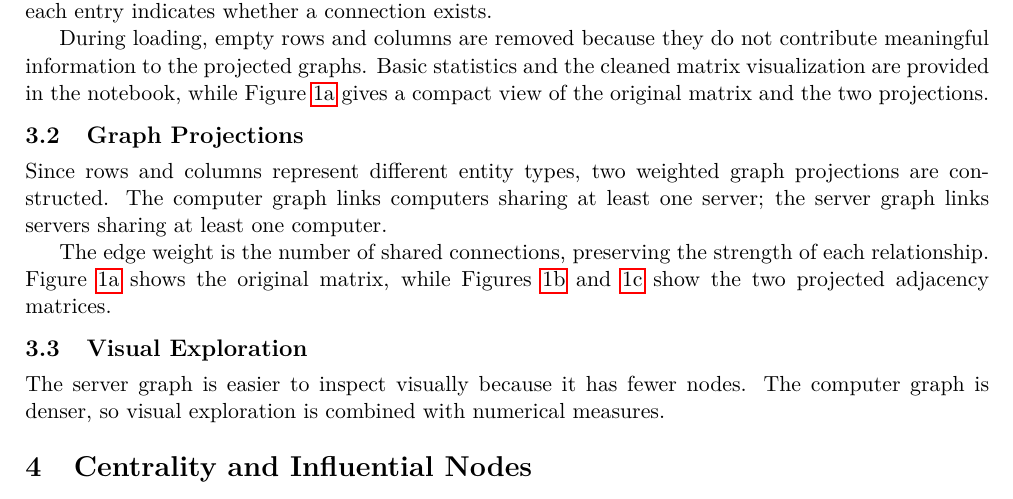
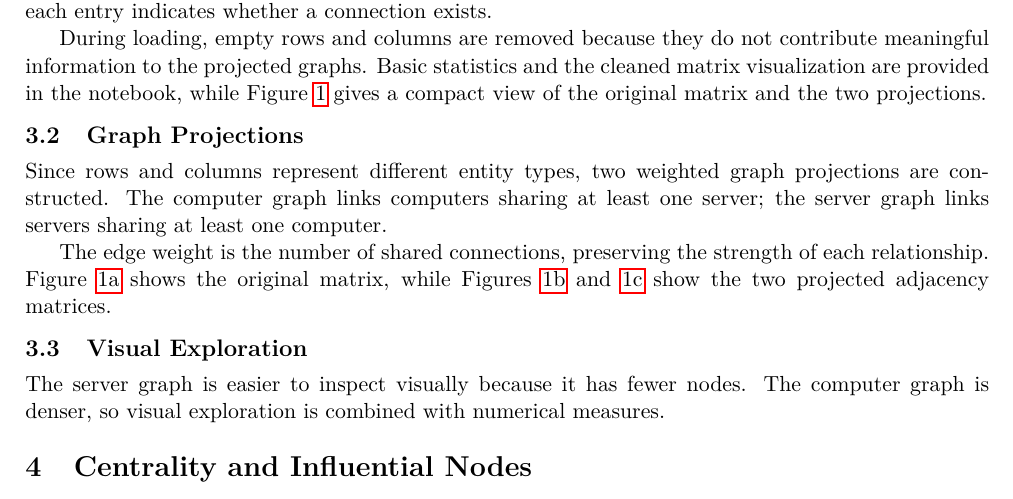
Before and after one commit to SusannaArdigo/Autonomous_Systems, a LaTeX document (Report/report.tex): part of page 1 of 5, cut so that both start at the same text. Compiled offline with pdfLaTeX.

Commit message:
changed one typo

```diff
--- a/Report/report.tex
+++ b/Report/report.tex
@@ -45,7 +45,7 @@ The analysis was first developed in a Python script and then transferred to a no
 
 The dataset is a binary connection matrix: rows represent computers, columns represent servers, and each entry indicates whether a connection exists.
 
-During loading, empty rows and columns are removed because they do not contribute meaningful information to the projected graphs. Basic statistics and the cleaned matrix visualization are provided in the notebook, while Figure~\ref{fig:original-matrix} gives a compact view of the original matrix and the two projections.
+During loading, empty rows and columns are removed because they do not contribute meaningful information to the projected graphs. Basic statistics and the cleaned matrix visualization are provided in the notebook, while Figure~\ref{fig:matrices} gives a compact view of the original matrix and the two projections.
 
 \subsection{Graph Projections}
 
@@ -76,7 +76,7 @@ The edge weight is the number of shared connections, preserving the strength of
         \label{fig:server-adjacency}
     \end{subfigure}
     \caption{Original connection matrix and weighted adjacency matrices. White cells indicate no edge; darker cells indicate stronger shared-connection weights.}
-    \label{fig:adjacency-matrices}
+    \label{fig:matrices}
 \end{figure}
 
 \subsection{Visual Exploration}
```
Also changed, not shown: Report/report.pdf.
